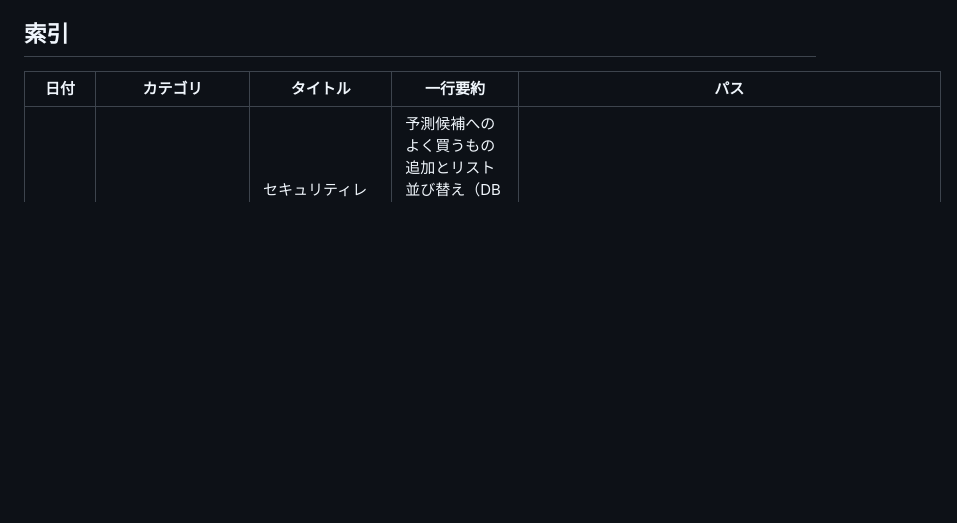
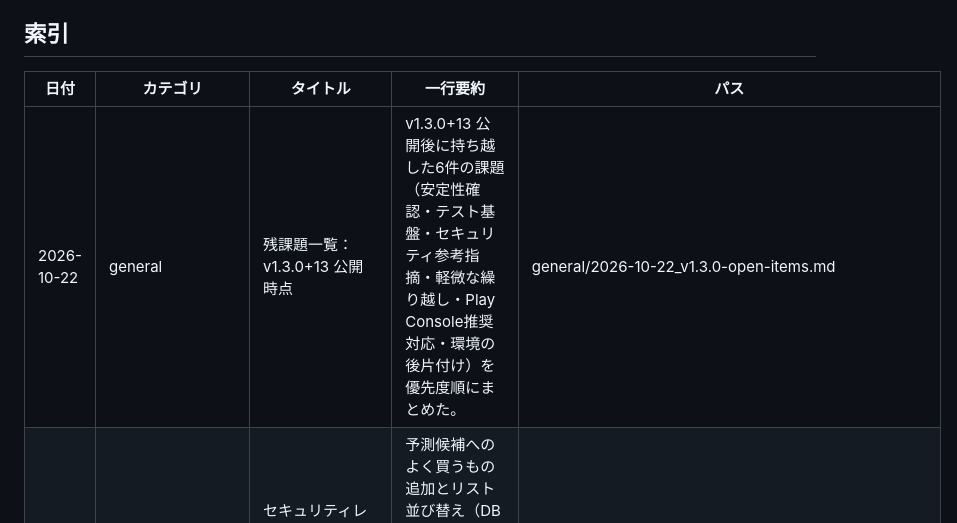
Before and after one commit to hakoniwalabo/HKL-001_shopping_list_app, a Markdown page: docs/knowledge_base/README.md, the part around the change. Rendered like a GitHub page; blank space fills up the shorter version.

Commit message:
docs: v1.3.0+13公開時点の残課題一覧を追加
Co-Authored-By: Claude Haiku 5.5 <noreply@anthropic.com>

```diff
--- a/docs/knowledge_base/README.md
+++ b/docs/knowledge_base/README.md
@@ -18,6 +18,7 @@ HKL-001買い物リストアプリの開発過程で得られた調査レポー
 
 | 日付 | カテゴリ | タイトル | 一行要約 | パス |
 |---|---|---|---|---|
+| 2026-10-22 | general | 残課題一覧：v1.3.0+13 公開時点 | v1.3.0+13 公開後に持ち越した6件の課題（安定性確認・テスト基盤・セキュリティ参考指摘・軽微な繰り越し・Play Console推奨対応・環境の後片付け）を優先度順にまとめた。 | general/2026-10-22_v1.3.0-open-items.md |
 | 2026-10-21 | general | セキュリティレビュー：v1.3.0+13 リリース前差分レビュー | 予測候補へのよく買うもの追加とリスト並び替え（DB v9）の差分を観点別にレビューし、確信度8以上の指摘は0件でリリース可と結論した。 | general/2026-10-21_v1.3.0-release-security-review.md |
 | 2026-09-03 | reusable_patterns | AdMobアダプティブバナー広告の実装パターン | 画面幅に応じたアダプティブバナーの取得・表示・破棄ライフサイクルを、広告ユニットIDを外部化した汎用形で提供する。 | reusable_patterns/admob_adaptive_banner.md |
 | 2026-09-03 | reusable_patterns | ファイルエクスポート＆ファイル名サニタイズの実装パターン | 任意のコンテンツ文字列を安全なファイル名で一時ファイル化し、共有シート／端末保存へつなぐ汎用I/O骨格と、ファイル名サニタイズ関数を提供する。 | reusable_patterns/file_export_and_sanitize_filename.md |
```
Also changed, not shown: 1 other file.
